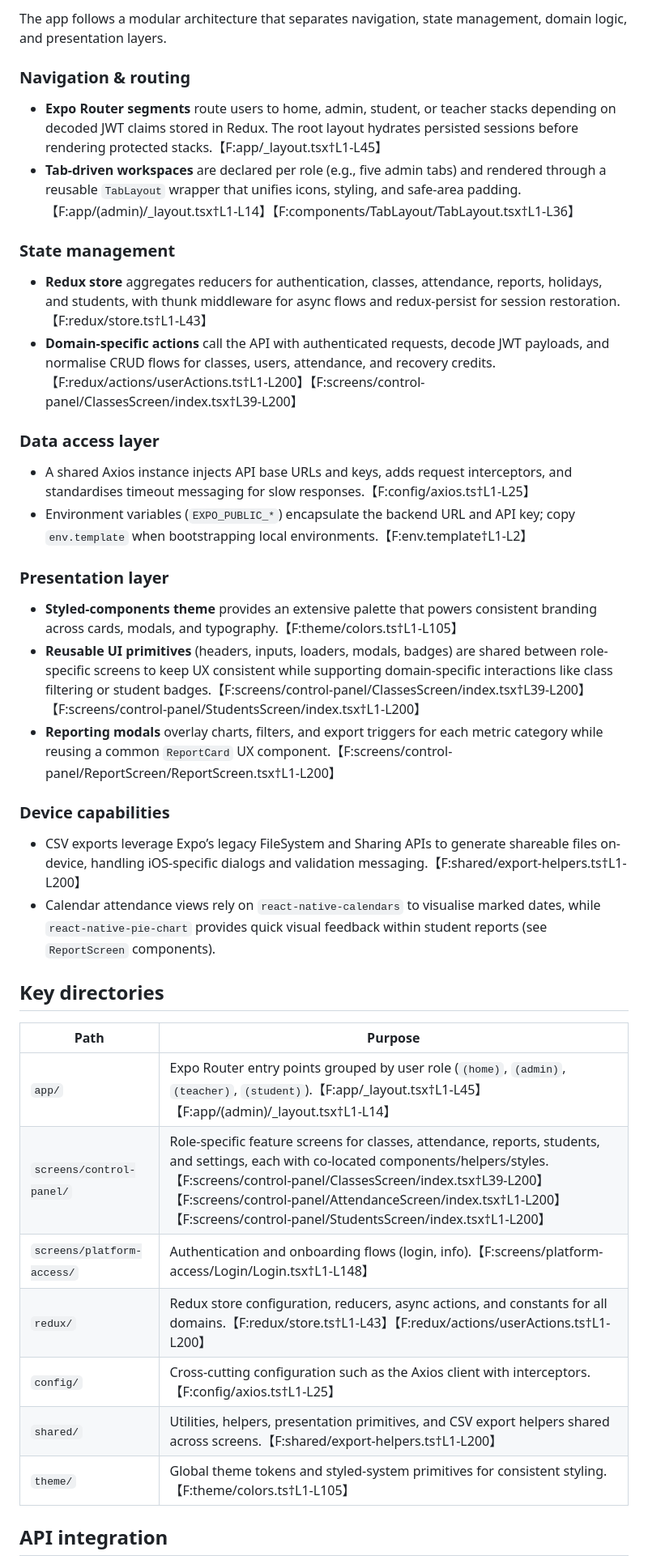
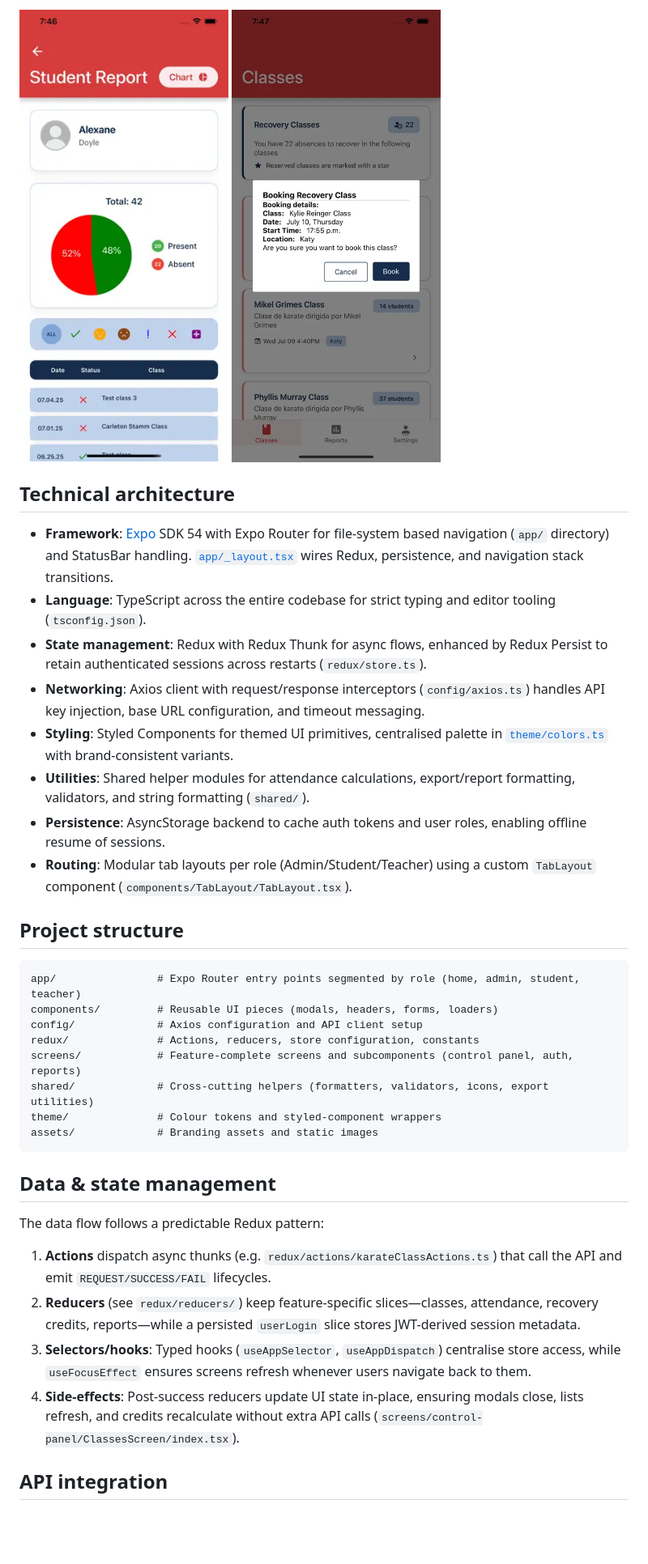
Before and after one commit to AcureroAdrian/class-management-app, a Markdown page: README.md, the part around one of its changes. Shown at 81% size. GitHub-like rendering; blank space fills up the shorter version.

````diff
--- a/README.md
+++ b/README.md
@@ -39,42 +50,34 @@ Administrators and students can open dedicated report modals to inspect attendan
 
-The app follows a modular architecture that separates navigation, state management, domain logic, and presentation layers.
+![Student report](doc/media/student-report.png)
+![Recovery booking dialog](doc/media/booking-dialog.png)
 
-### Navigation & routing
+## Technical architecture
+- **Framework**: [Expo](https://expo.dev/) SDK 54 with Expo Router for file-system based navigation (`app/` directory) and StatusBar handling. [`app/_layout.tsx`](app/_layout.tsx) wires Redux, persistence, and navigation stack transitions.
+- **Language**: TypeScript across the entire codebase for strict typing and editor tooling (`tsconfig.json`).
+- **State management**: Redux with Redux Thunk for async flows, enhanced by Redux Persist to retain authenticated sessions across restarts (`redux/store.ts`).
+- **Networking**: Axios client with request/response interceptors (`config/axios.ts`) handles API key injection, base URL configuration, and timeout messaging.
+- **Styling**: Styled Components for themed UI primitives, centralised palette in [`theme/colors.ts`](theme/colors.ts) with brand-consistent variants.
+- **Utilities**: Shared helper modules for attendance calculations, export/report formatting, validators, and string formatting (`shared/`).
+- **Persistence**: AsyncStorage backend to cache auth tokens and user roles, enabling offline resume of sessions.
+- **Routing**: Modular tab layouts per role (Admin/Student/Teacher) using a custom `TabLayout` component (`components/TabLayout/TabLayout.tsx`).
 
-* **Expo Router segments** route users to home, admin, student, or teacher stacks depending on decoded JWT claims stored in Redux. The root layout hydrates persisted sessions before rendering protected stacks.【F:app/_layout.tsx†L1-L45】
-* **Tab-driven workspaces** are declared per role (e.g., five admin tabs) and rendered through a reusable `TabLayout` wrapper that unifies icons, styling, and safe-area padding.【F:app/(admin)/_layout.tsx†L1-L14】【F:components/TabLayout/TabLayout.tsx†L1-L36】
+## Project structure
+```
+app/                # Expo Router entry points segmented by role (home, admin, student, teacher)
+components/         # Reusable UI pieces (modals, headers, forms, loaders)
+config/             # Axios configuration and API client setup
+redux/              # Actions, reducers, store configuration, constants
+screens/            # Feature-complete screens and subcomponents (control panel, auth, reports)
+shared/             # Cross-cutting helpers (formatters, validators, icons, export utilities)
+theme/              # Colour tokens and styled-component wrappers
+assets/             # Branding assets and static images
+```
 
-### State management
-
-* **Redux store** aggregates reducers for authentication, classes, attendance, reports, holidays, and students, with thunk middleware for async flows and redux-persist for session restoration.【F:redux/store.ts†L1-L43】
-* **Domain-specific actions** call the API with authenticated requests, decode JWT payloads, and normalise CRUD flows for classes, users, attendance, and recovery credits.【F:redux/actions/userActions.ts†L1-L200】【F:screens/control-panel/ClassesScreen/index.tsx†L39-L200】
-
-### Data access layer
-
-* A shared Axios instance injects API base URLs and keys, adds request interceptors, and standardises timeout messaging for slow responses.【F:config/axios.ts†L1-L25】
-* Environment variables (`EXPO_PUBLIC_*`) encapsulate the backend URL and API key; copy `env.template` when bootstrapping local environments.【F:env.template†L1-L2】
-
-### Presentation layer
-
-* **Styled-components theme** provides an extensive palette that powers consistent branding across cards, modals, and typography.【F:theme/colors.ts†L1-L105】
-* **Reusable UI primitives** (headers, inputs, loaders, modals, badges) are shared between role-specific screens to keep UX consistent while supporting domain-specific interactions like class filtering or student badges.【F:screens/control-panel/ClassesScreen/index.tsx†L39-L200】【F:screens/control-panel/StudentsScreen/index.tsx†L1-L200】
-* **Reporting modals** overlay charts, filters, and export triggers for each metric category while reusing a common `ReportCard` UX component.【F:screens/control-panel/ReportScreen/ReportScreen.tsx†L1-L200】
-
-### Device capabilities
-
-* CSV exports leverage Expo’s legacy FileSystem and Sharing APIs to generate shareable files on-device, handling iOS-specific dialogs and validation messaging.【F:shared/export-helpers.ts†L1-L200】
-* Calendar attendance views rely on `react-native-calendars` to visualise marked dates, while `react-native-pie-chart` provides quick visual feedback within student reports (see `ReportScreen` components).
-
-## Key directories
-
-| Path | Purpose |
-| --- | --- |
-| `app/` | Expo Router entry points grouped by user role (`(home)`, `(admin)`, `(teacher)`, `(student)`).【F:app/_layout.tsx†L1-L45】【F:app/(admin)/_layout.tsx†L1-L14】 |
-| `screens/control-panel/` | Role-specific feature screens for classes, attendance, reports, students, and settings, each with co-located components/helpers/styles.【F:screens/control-panel/ClassesScreen/index.tsx†L39-L200】【F:screens/control-panel/AttendanceScreen/index.tsx†L1-L200】【F:screens/control-panel/StudentsScreen/index.tsx†L1-L200】 |
-| `screens/platform-access/` | Authentication and onboarding flows (login, info).【F:screens/platform-access/Login/Login.tsx†L1-L148】 |
-| `redux/` | Redux store configuration, reducers, async actions, and constants for all domains.【F:redux/store.ts†L1-L43】【F:redux/actions/userActions.ts†L1-L200】 |
-| `config/` | Cross-cutting configuration such as the Axios client with interceptors.【F:config/axios.ts†L1-L25】 |
-| `shared/` | Utilities, helpers, presentation primitives, and CSV export helpers shared across screens.【F:shared/export-helpers.ts†L1-L200】 |
-| `theme/` | Global theme tokens and styled-system primitives for consistent styling.【F:theme/colors.ts†L1-L105】 |
+## Data & state management
+The data flow follows a predictable Redux pattern:
+1. **Actions** dispatch async thunks (e.g. `redux/actions/karateClassActions.ts`) that call the API and emit `REQUEST/SUCCESS/FAIL` lifecycles.
+2. **Reducers** (see `redux/reducers/`) keep feature-specific slices—classes, attendance, recovery credits, reports—while a persisted `userLogin` slice stores JWT-derived session metadata.
+3. **Selectors/hooks**: Typed hooks (`useAppSelector`, `useAppDispatch`) centralise store access, while `useFocusEffect` ensures screens refresh whenever users navigate back to them.
+4. **Side-effects**: Post-success reducers update UI state in-place, ensuring modals close, lists refresh, and credits recalculate without extra API calls (`screens/control-panel/ClassesScreen/index.tsx`).
 
 ## API integration
````
Also changed, not shown: other parts of README.md (+87 -48 lines).
